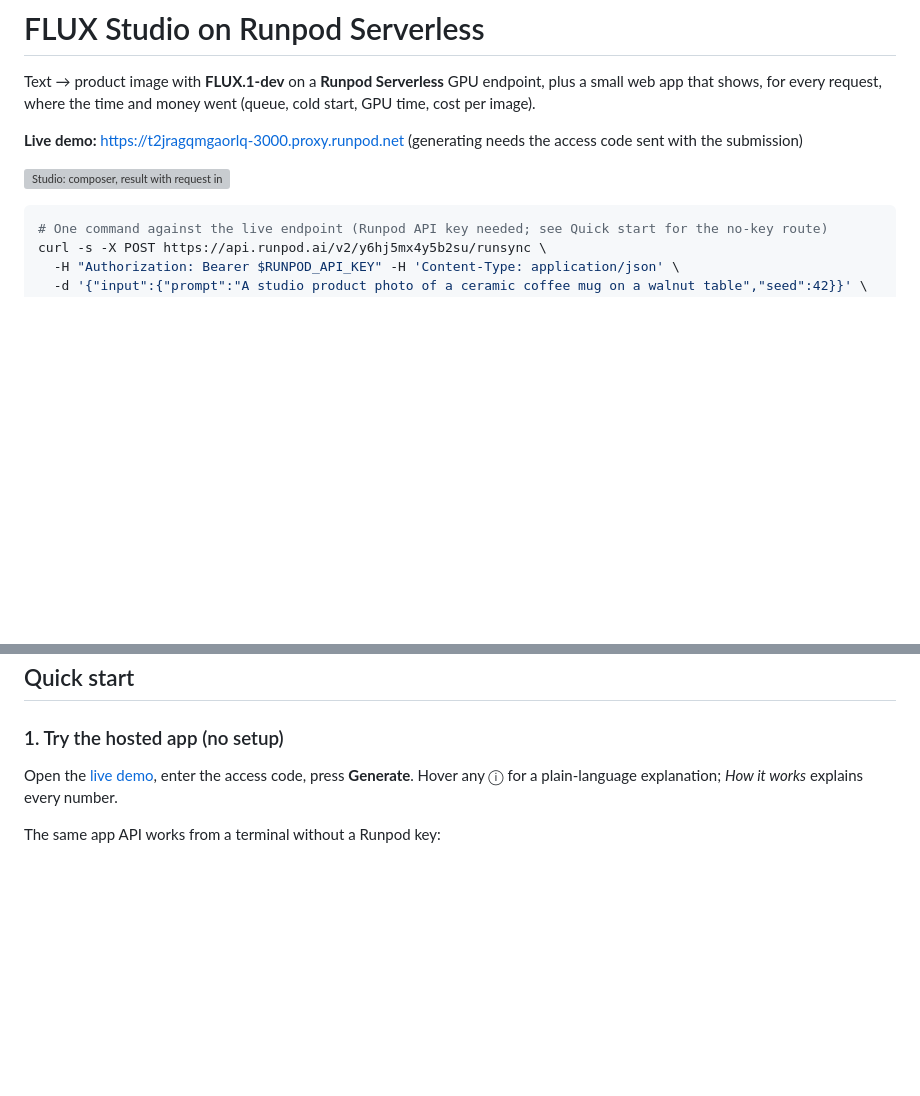
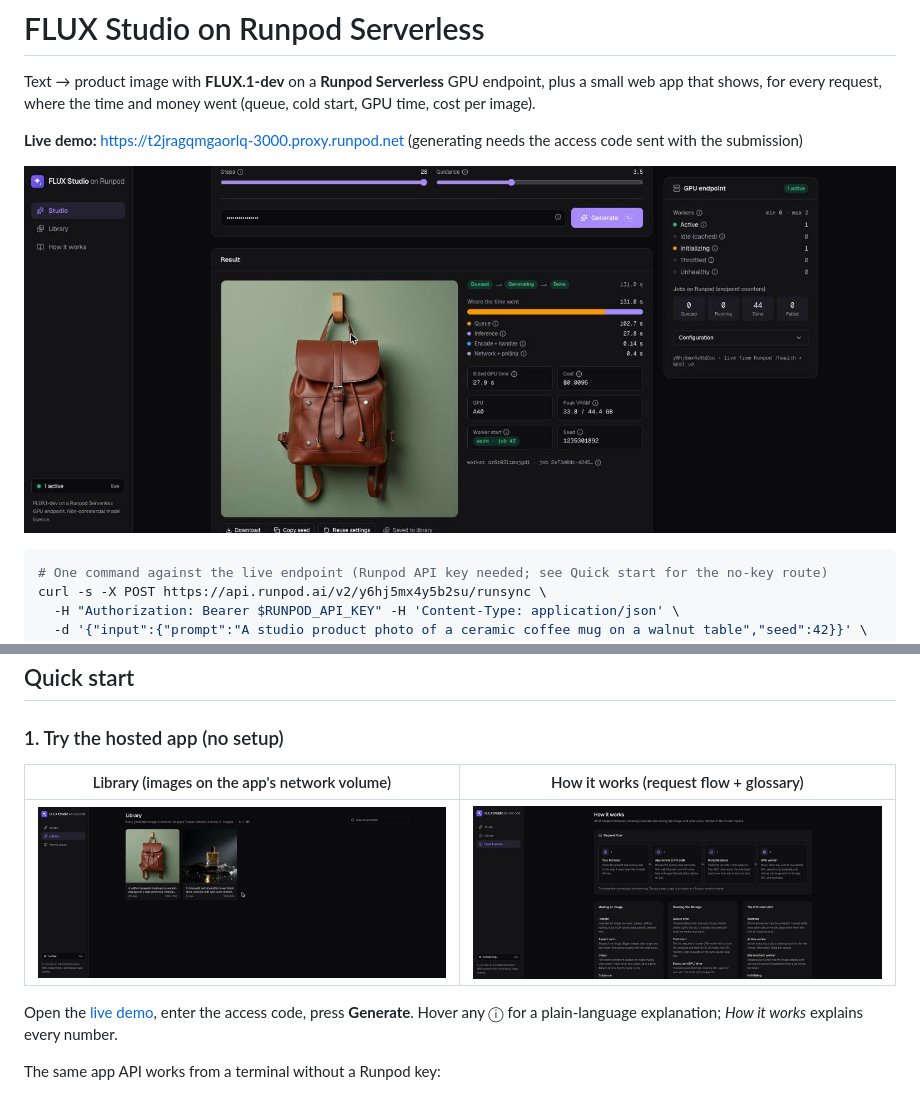
Before and after one commit to ibrahimnd2000/runpod-flux-studio, a Markdown page: README.md, 2 parts joined by grey strips. Drawn GitHub-style; pictures changed too: docs/screenshots/how-it-works.jpg (added), docs/screenshots/library.jpg (added), docs/screenshots/studio.jpg (added); blank space fills up the shorter version; grey boxes are pictures that could not be loaded.

Commit message:
README: screenshots from the hosted app (Studio inspector, Library, How it works)

````diff
--- a/README.md
+++ b/README.md
@@ -5,7 +5,7 @@ shows, for every request, where the time and money went (queue, cold start, GPU
 
 **Live demo:** https://t2jragqmgaorlq-3000.proxy.runpod.net (generating needs the access code sent with the submission)
 
-![Studio: composer, result with request inspector, live endpoint card](docs/screenshots/studio.png)
+![Studio: result with the request inspector (where the time went, GPU, cost) and the live endpoint card](docs/screenshots/studio.jpg)
 
 ```bash
 # One command against the live endpoint (Runpod API key needed; see Quick start for the no-key route)
@@ -64,6 +64,11 @@ The whole build, all tests and benchmarks cost **under $1** of GPU time.
 ## Quick start
 
 ### 1. Try the hosted app (no setup)
+
+| Library (images on the app's network volume) | How it works (request flow + glossary) |
+|---|---|
+| ![Library](docs/screenshots/library.jpg) | ![How it works](docs/screenshots/how-it-works.jpg) |
+
 Open the [live demo](https://t2jragqmgaorlq-3000.proxy.runpod.net), enter the access code, press
 **Generate**. Hover any ⓘ for a plain-language explanation; *How it works* explains every number.
 
````
